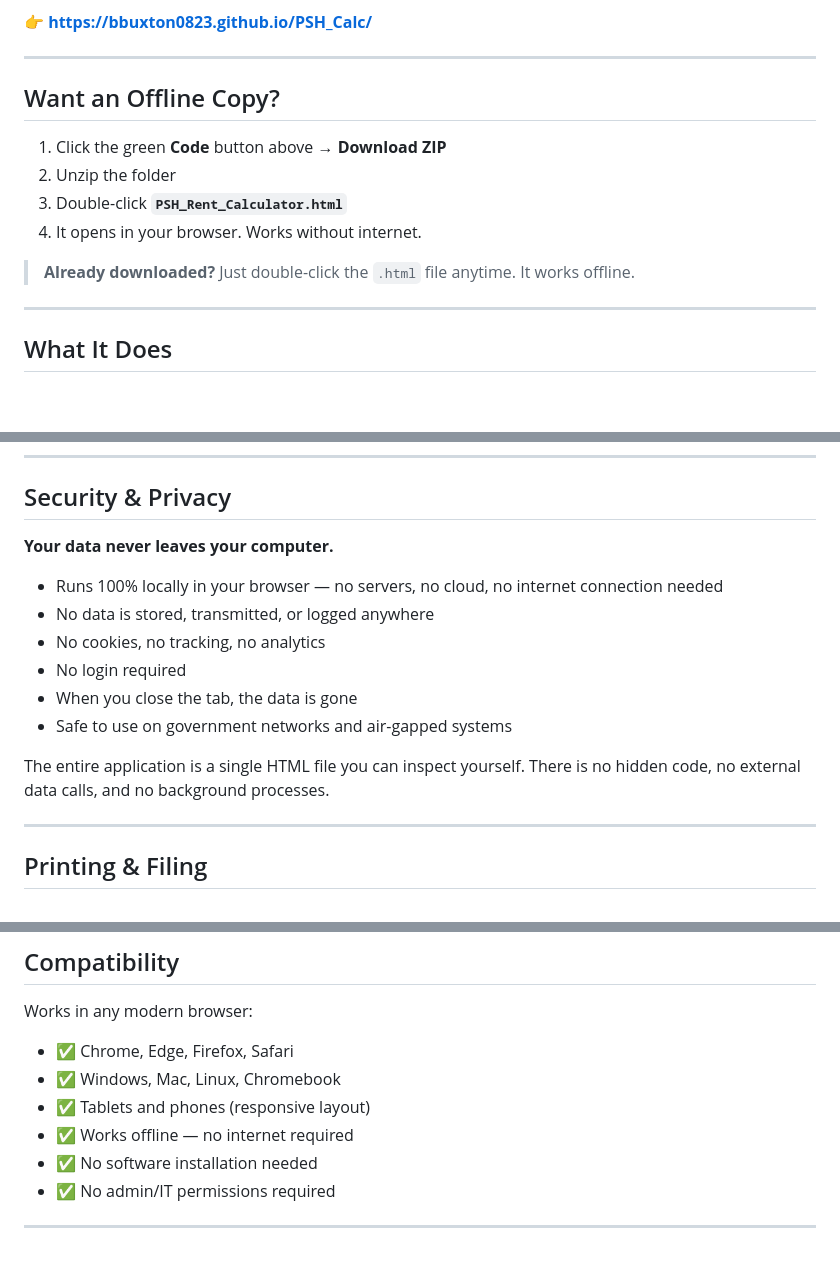
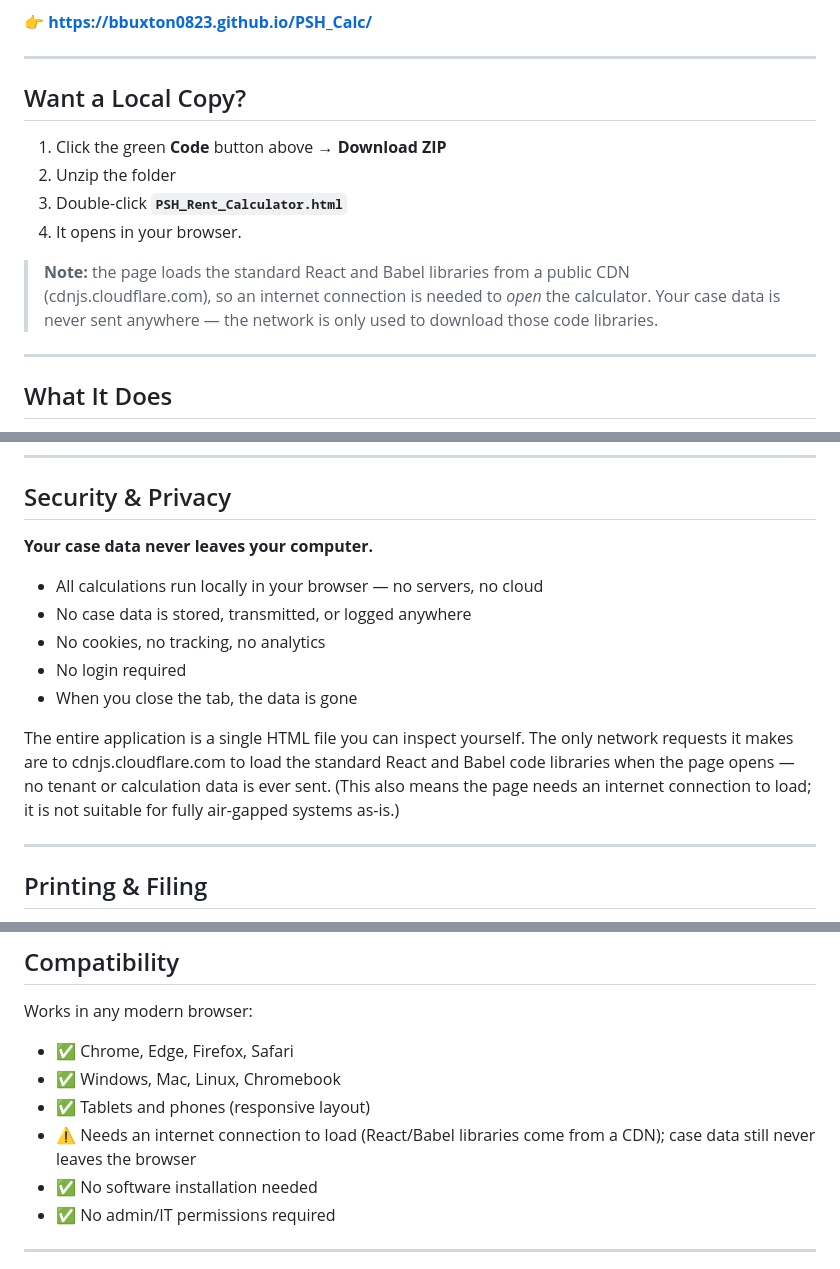
Before and after one commit to bbuxton0823/PSH_Calc, a Markdown page: README.md, 3 parts joined by grey strips. Rendered like a GitHub page; blank space fills up the shorter version.

Commit message:
README: correct offline/air-gapped claims
PSH_Rent_Calculator.html loads React, ReactDOM, and Babel from
cdnjs.cloudflare.com, so the page does not open without an internet
connection and the "works offline / no external data calls / safe on
air-gapped systems" claims were inaccurate. The README now states that
the only network requests are for those code libraries and that no
tenant or calculation data is ever transmitted. (Vendoring the
libraries into the HTML file would make it truly offline-capable if
that is wanted later.)

Co-Authored-By: Claude Fable 5 <noreply@anthropic.com>

```diff
--- a/README.md
+++ b/README.md
@@ -12,14 +12,17 @@ A simple, secure rent calculation tool for **Permanent Supportive Housing (PSH)*
 
 ---
 
-## Want an Offline Copy?
+## Want a Local Copy?
 
 1. Click the green **Code** button above → **Download ZIP**
 2. Unzip the folder
 3. Double-click **`PSH_Rent_Calculator.html`**
-4. It opens in your browser. Works without internet.
+4. It opens in your browser.
 
-> **Already downloaded?** Just double-click the `.html` file anytime. It works offline.
+> **Note:** the page loads the standard React and Babel libraries from a
+> public CDN (cdnjs.cloudflare.com), so an internet connection is needed to
+> *open* the calculator. Your case data is never sent anywhere — the network
+> is only used to download those code libraries.
 
 ---
 
@@ -49,16 +52,15 @@ Results display instantly with a printable summary.
 
 ## Security & Privacy
 
-**Your data never leaves your computer.**
+**Your case data never leaves your computer.**
 
-- Runs 100% locally in your browser — no servers, no cloud, no internet connection needed
-- No data is stored, transmitted, or logged anywhere
+- All calculations run locally in your browser — no servers, no cloud
+- No case data is stored, transmitted, or logged anywhere
 - No cookies, no tracking, no analytics
 - No login required
 - When you close the tab, the data is gone
-- Safe to use on government networks and air-gapped systems
 
-The entire application is a single HTML file you can inspect yourself. There is no hidden code, no external data calls, and no background processes.
+The entire application is a single HTML file you can inspect yourself. The only network requests it makes are to cdnjs.cloudflare.com to load the standard React and Babel code libraries when the page opens — no tenant or calculation data is ever sent. (This also means the page needs an internet connection to load; it is not suitable for fully air-gapped systems as-is.)
 
 ---
 
@@ -114,7 +116,7 @@ Works in any modern browser:
 - ✅ Chrome, Edge, Firefox, Safari
 - ✅ Windows, Mac, Linux, Chromebook
 - ✅ Tablets and phones (responsive layout)
-- ✅ Works offline — no internet required
+- ⚠ Needs an internet connection to load (React/Babel libraries come from a CDN); case data still never leaves the browser
 - ✅ No software installation needed
 - ✅ No admin/IT permissions required
 
```
